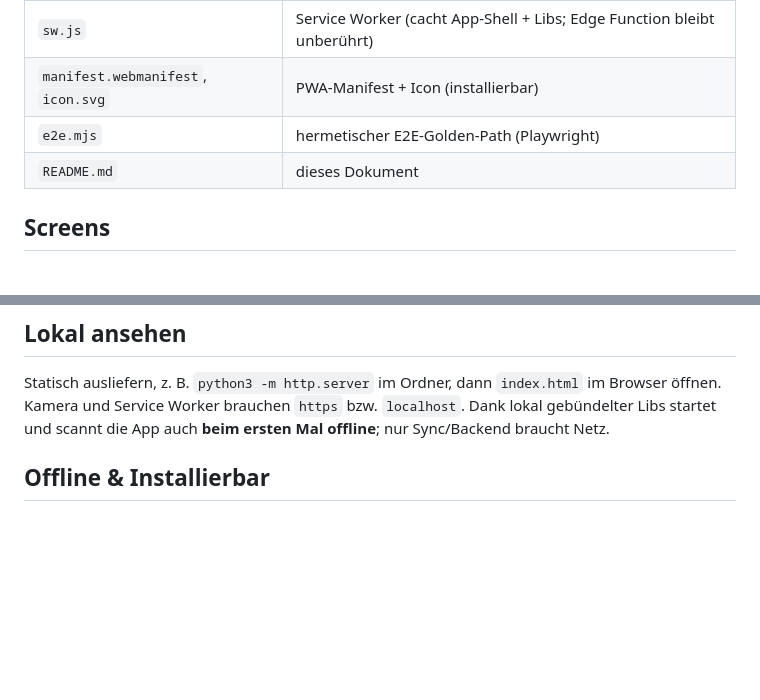
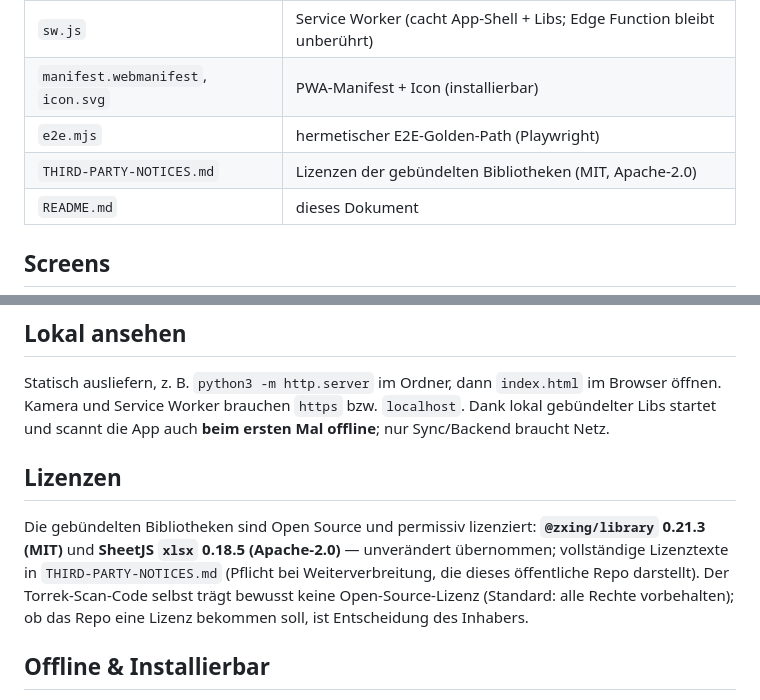
Before and after one commit to hopperhater123-wq/Torrek-Scan, a Markdown page: README.md, 2 parts joined by grey strips. Drawn GitHub-style; blank space fills up the shorter version.

Commit message:
Lizenz-Compliance: THIRD-PARTY-NOTICES (ZXing MIT, SheetJS Apache-2.0) + README-Abschnitt

```diff
--- a/README.md
+++ b/README.md
@@ -60,6 +60,7 @@ Backend ist eine Supabase Edge Function (`/functions/v1/torrek-scan`), authentif
 | `sw.js` | Service Worker (cacht App-Shell + Libs; Edge Function bleibt unberührt) |
 | `manifest.webmanifest`, `icon.svg` | PWA-Manifest + Icon (installierbar) |
 | `e2e.mjs` | hermetischer E2E-Golden-Path (Playwright) |
+| `THIRD-PARTY-NOTICES.md` | Lizenzen der gebündelten Bibliotheken (MIT, Apache-2.0) |
 | `README.md` | dieses Dokument |
 
 ## Screens
@@ -74,6 +75,16 @@ Suche) → `archivDetail` / `serverArchiv` und `papierkorb` (gelöschte Listen w
 Statisch ausliefern, z. B. `python3 -m http.server` im Ordner, dann `index.html` im Browser
 öffnen. Kamera und Service Worker brauchen `https` bzw. `localhost`. Dank lokal gebündelter
 Libs startet und scannt die App auch **beim ersten Mal offline**; nur Sync/Backend braucht Netz.
+
+## Lizenzen
+
+Die gebündelten Bibliotheken sind Open Source und permissiv lizenziert:
+**`@zxing/library` 0.21.3 (MIT)** und **SheetJS `xlsx` 0.18.5 (Apache-2.0)** —
+unverändert übernommen; vollständige Lizenztexte in `THIRD-PARTY-NOTICES.md`
+(Pflicht bei Weiterverbreitung, die dieses öffentliche Repo darstellt).
+Der Torrek-Scan-Code selbst trägt bewusst keine Open-Source-Lizenz
+(Standard: alle Rechte vorbehalten); ob das Repo eine Lizenz bekommen soll,
+ist Entscheidung des Inhabers.
 
 ## Offline & Installierbar
 
```
Also changed, not shown: THIRD-PARTY-NOTICES.md (added, +228 -0 lines).
